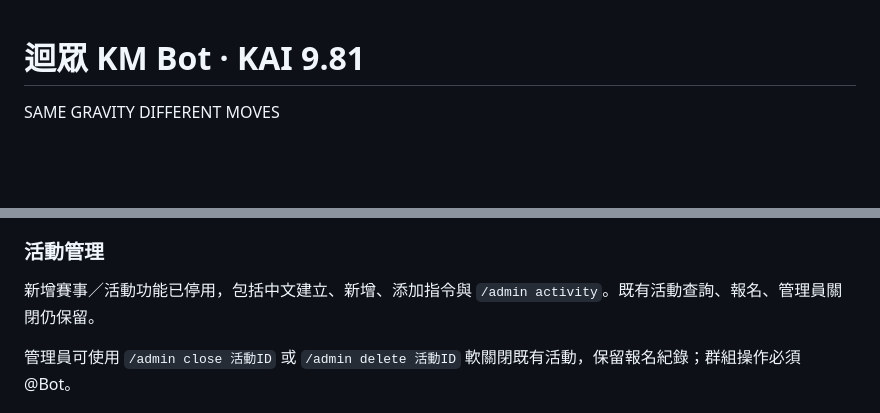
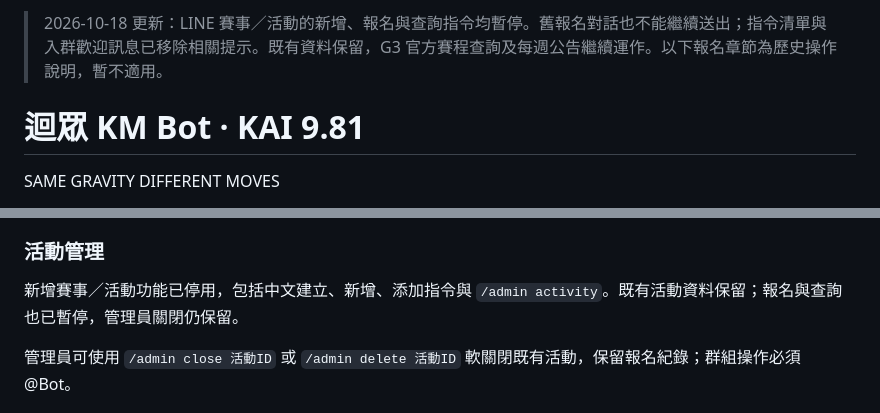
Before and after one commit to c04u41125/kai981-km-bot, a Markdown page: README.md, 2 parts joined by grey strips. Rendered like a GitHub page; blank space fills up the shorter version.

Commit message:
Document paused event commands [skip ci]

```diff
--- a/README.md
+++ b/README.md
@@ -1,3 +1,5 @@
+> 2026-10-18 更新：LINE 賽事／活動的新增、報名與查詢指令均暫停。舊報名對話也不能繼續送出；指令清單與入群歡迎訊息已移除相關提示。既有資料保留，G3 官方賽程查詢及每週公告繼續運作。以下報名章節為歷史操作說明，暫不適用。
+
 # 迴眾 KM Bot · KAI 9.81
 
 SAME GRAVITY DIFFERENT MOVES
@@ -197,7 +199,7 @@ LINE 不能直接連到 localhost。本機可先做網頁查詢，真實 LINE We
 
 ### 活動管理
 
-新增賽事／活動功能已停用，包括中文建立、新增、添加指令與 `/admin activity`。既有活動查詢、報名、管理員關閉仍保留。
+新增賽事／活動功能已停用，包括中文建立、新增、添加指令與 `/admin activity`。既有活動資料保留；報名與查詢也已暫停，管理員關閉仍保留。
 
 管理員可使用 `/admin close 活動ID` 或 `/admin delete 活動ID` 軟關閉既有活動，保留報名紀錄；群組操作必須 @Bot。
 
```
